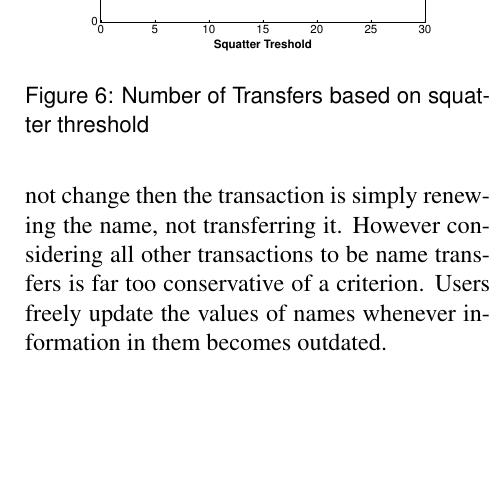
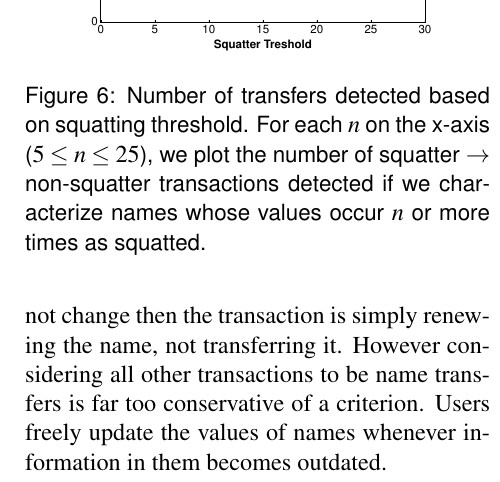
Before and after one commit to citp/namecoin-analysis, a LaTeX paper (paper/paper-namecoin.tex, which reads paper/methods.tex): part of one column of page 15 of 20, cut so that both start at the same text, the shorter picture padded with empty space. Compiled offline with pdfLaTeX.

Commit message:
done with sec 5

```diff
--- a/paper/methods.tex
+++ b/paper/methods.tex
@@ -32,7 +32,7 @@ In order to detect non-atomic transactions we must expand our view to the prior
 \begin{figure}
   \centering
   \includegraphics[width=0.9\columnwidth]{figures/transfers}
-  \caption{Number of Transfers based on squatter threshold}
+  \caption{Number of transfers detected based on squatting threshold. For each $n$ on the x-axis ($5 \leq n \leq 25$), we plot the number of squatter $\rightarrow$ non-squatter transactions detected if we characterize names whose values occur $n$ or more times as squatted.}
   \label{fig:percentSquatter}
 \end{figure}
 
```
